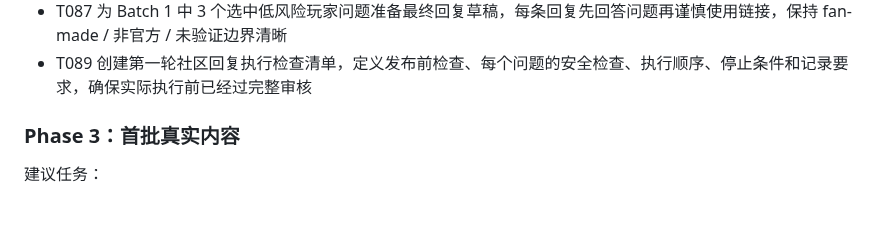
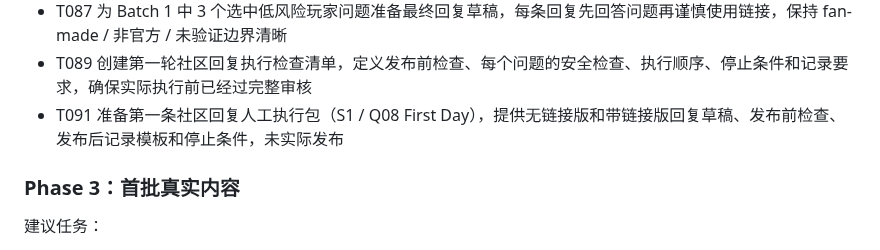
Before and after one commit to yyd841122/heartopia-cozy-guide, a Markdown page: docs/mvp-stage-summary-and-next-roadmap.md, the part around the change. Rendered like a GitHub page; blank space fills up the shorter version.

```diff
--- a/docs/mvp-stage-summary-and-next-roadmap.md
+++ b/docs/mvp-stage-summary-and-next-roadmap.md
@@ -142,6 +142,7 @@ Traffic acquisition is now a core priority. After SEO Phase 1 and data governanc
 - T085 从 Batch 1 中筛选 3 个低风险玩家问题（First Day / Beginner / Codes），优先选择可以通过通用建议和 P0 页面安全回答的问题，避免编造未验证游戏事实
 - T087 为 Batch 1 中 3 个选中低风险玩家问题准备最终回复草稿，每条回复先回答问题再谨慎使用链接，保持 fan-made / 非官方 / 未验证边界清晰
 - T089 创建第一轮社区回复执行检查清单，定义发布前检查、每个问题的安全检查、执行顺序、停止条件和记录要求，确保实际执行前已经过完整审核
+- T091 准备第一条社区回复人工执行包（S1 / Q08 First Day），提供无链接版和带链接版回复草稿、发布前检查、发布后记录模板和停止条件，未实际发布
 
 ### Phase 3：首批真实内容
 
```
Also changed, not shown: README.md (+2 -0 lines), docs/first-manual-community-reply-package.md (added, +125 -0 lines).
